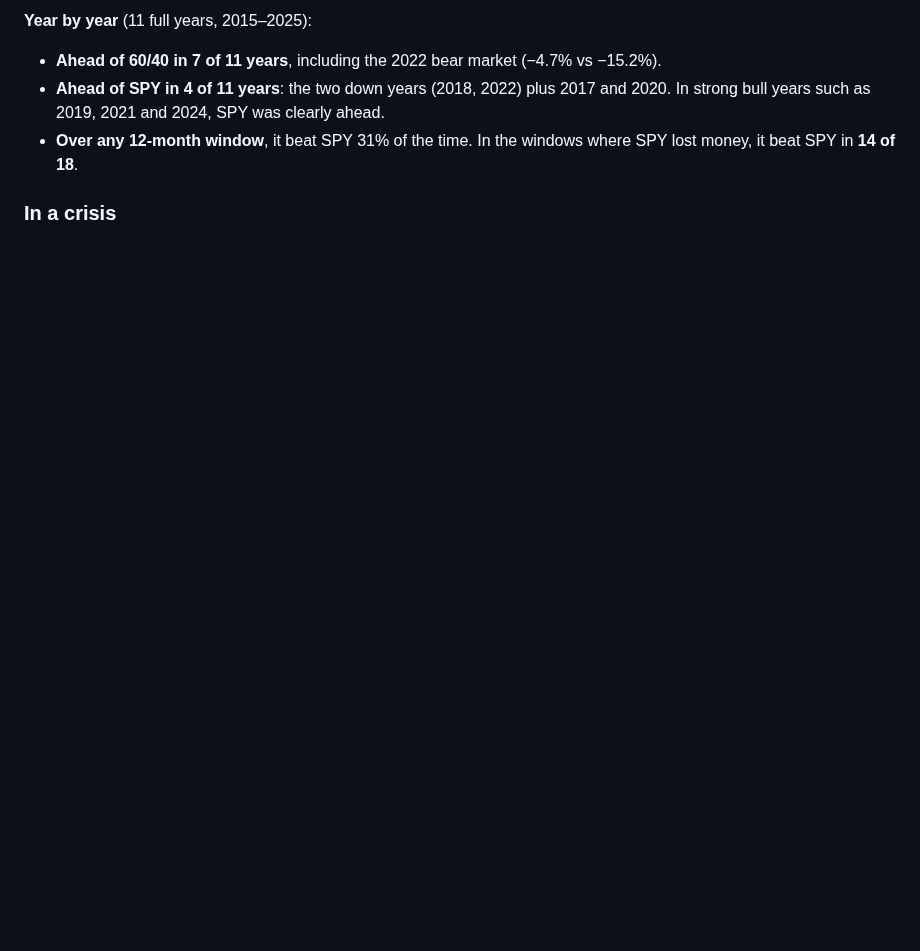
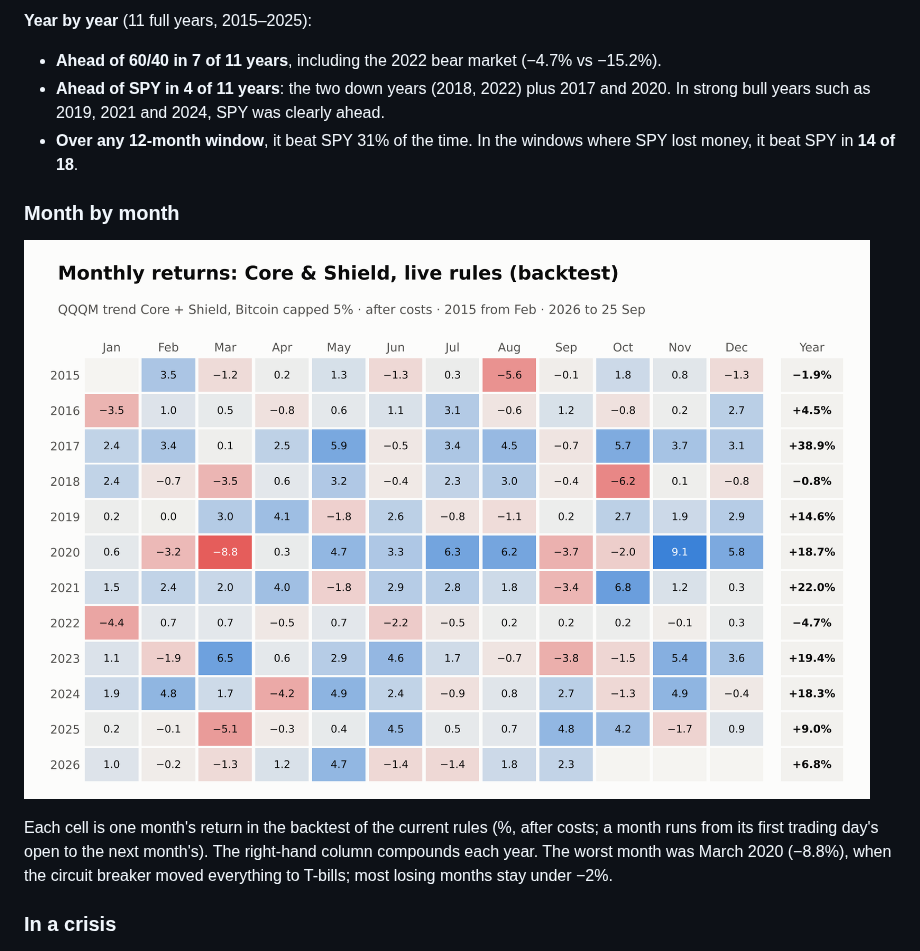
Before and after one commit to mark-musumeci/RAAM-Trading-Project, a Markdown page: README.md, the part around the change. Drawn GitHub-style; pictures changed too: docs/images/monthly_returns.png (added); blank space fills up the shorter version.

Commit message:
README: year-by-month heatmap of the live rules' backtest returns
Co-Authored-By: Claude Opus 5.5 <noreply@anthropic.com>

```diff
--- a/README.md
+++ b/README.md
@@ -78,6 +78,12 @@
 - **Ahead of 60/40 in 7 of 11 years**, including the 2022 bear market (−4.7% vs −15.2%).
 - **Ahead of SPY in 4 of 11 years**: the two down years (2018, 2022) plus 2017 and 2020. In strong bull years such as 2019, 2021 and 2024, SPY was clearly ahead.
 - **Over any 12-month window**, it beat SPY 31% of the time. In the windows where SPY lost money, it beat SPY in **14 of 18**.
+
+### Month by month
+
+![Monthly returns of the live rules, backtest](docs/images/monthly_returns.png)
+
+Each cell is one month's return in the backtest of the current rules (%, after costs; a month runs from its first trading day's open to the next month's). The right-hand column compounds each year. The worst month was March 2020 (−8.8%), when the circuit breaker moved everything to T-bills; most losing months stay under −2%.
 
 ### In a crisis
 
```
Also changed, not shown: 1 other file.
